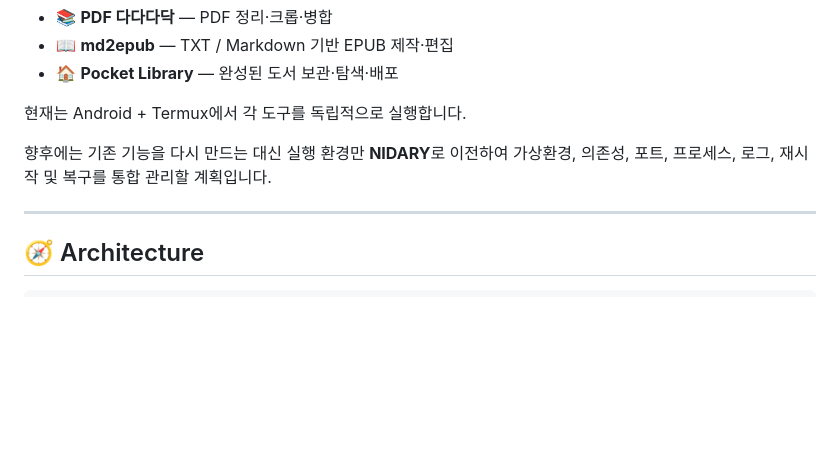
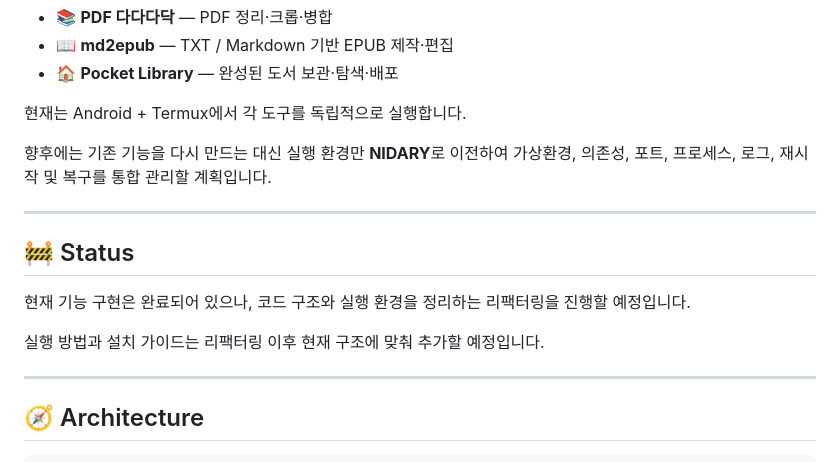
Before and after one commit to bitnuriso/seogwe, a Markdown page: README.md, the part around the change. GitHub-like rendering; blank space fills up the shorter version.

Commit message:
Update README with project status and architecture
Add status section and note future refactoring plans.

```diff
--- a/README.md
+++ b/README.md
@@ -25,6 +25,14 @@ Sŏgwe는 책을 다듬고, 만들고, 보관해 읽는 전 과정을 하나의
 현재는 Android + Termux에서 각 도구를 독립적으로 실행합니다.
 
 향후에는 기존 기능을 다시 만드는 대신 실행 환경만 **NIDARY**로 이전하여 가상환경, 의존성, 포트, 프로세스, 로그, 재시작 및 복구를 통합 관리할 계획입니다.
+
+---
+
+## 🚧 Status
+
+현재 기능 구현은 완료되어 있으나, 코드 구조와 실행 환경을 정리하는 리팩터링을 진행할 예정입니다.
+
+실행 방법과 설치 가이드는 리팩터링 이후 현재 구조에 맞춰 추가할 예정입니다.
 
 ---
 
```
